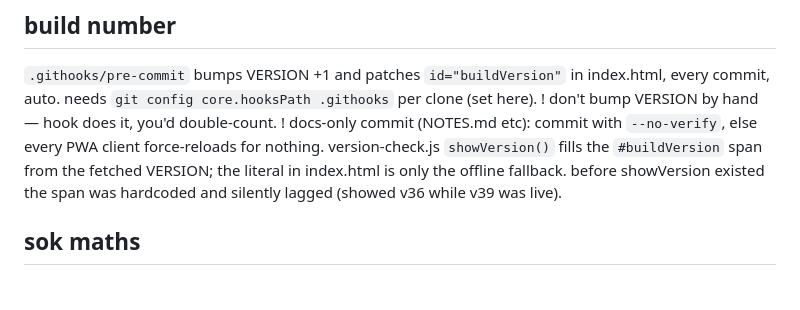
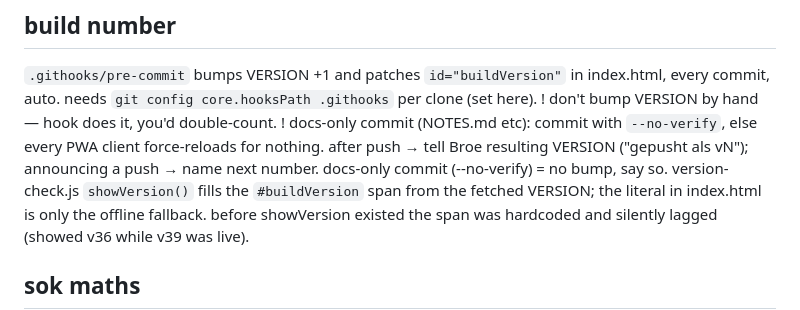
Before and after one commit to mrlando/Breitools, a Markdown page: NOTES.md, the part around the change. GitHub-like rendering; blank space fills up the shorter version.

Commit message:
NOTES: report resulting VERSION after every push
Co-Authored-By: Claude Sonnet 5.5 <noreply@anthropic.com>

```diff
--- a/NOTES.md
+++ b/NOTES.md
@@ -18,6 +18,7 @@ new tool = new .html + card in index.html `.tool-list` (multi-page, chosen 2026-
 needs `git config core.hooksPath .githooks` per clone (set here).
 ! don't bump VERSION by hand — hook does it, you'd double-count.
 ! docs-only commit (NOTES.md etc): commit with `--no-verify`, else every PWA client force-reloads for nothing.
+after push → tell Broe resulting VERSION ("gepusht als vN"); announcing a push → name next number. docs-only commit (--no-verify) = no bump, say so.
 version-check.js `showVersion()` fills the `#buildVersion` span from the fetched VERSION; the literal in index.html is only the offline fallback. before showVersion existed the span was hardcoded and silently lagged (showed v36 while v39 was live).
 
 ## sok maths
```
